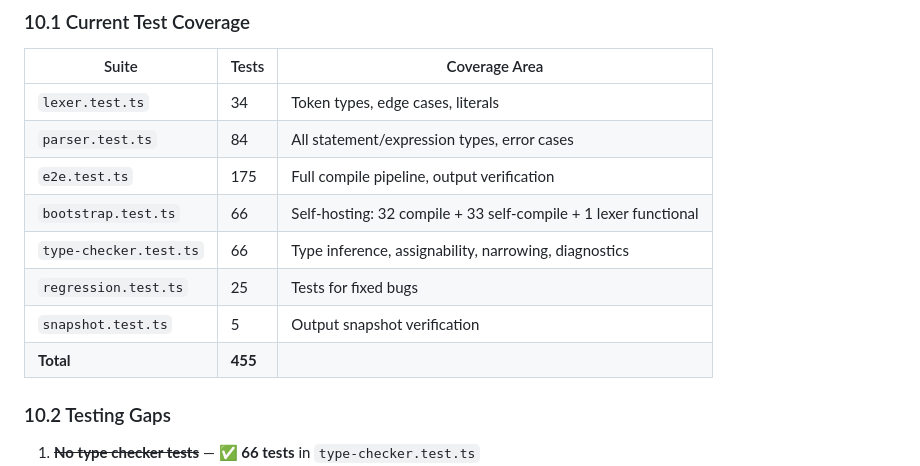
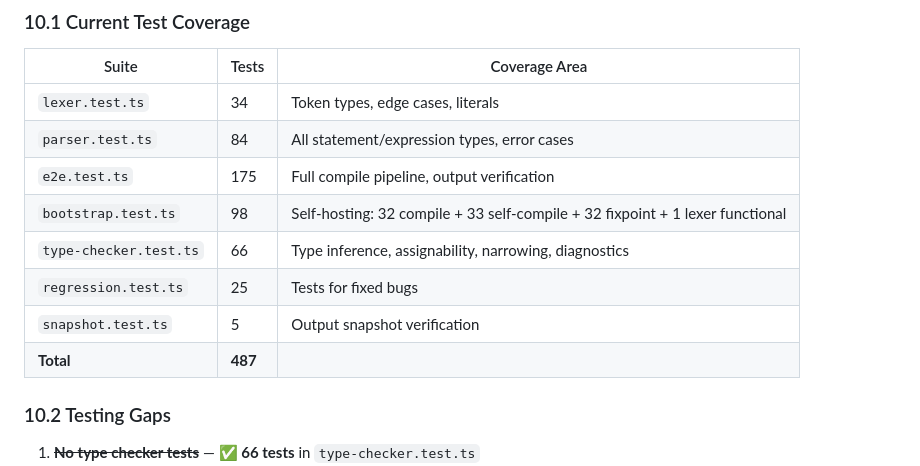
Before and after one commit to isma-is-dev/Nodeon, a Markdown page: audit.md, the part around one of its changes. Rendered like a GitHub page.

```diff
--- a/audit.md
+++ b/audit.md
@@ -539,11 +532,11 @@ Current watch only watches the entry file's directory. Should:
 | `lexer.test.ts` | 34 | Token types, edge cases, literals |
 | `parser.test.ts` | 84 | All statement/expression types, error cases |
 | `e2e.test.ts` | 175 | Full compile pipeline, output verification |
-| `bootstrap.test.ts` | 66 | Self-hosting: 32 compile + 33 self-compile + 1 lexer functional |
+| `bootstrap.test.ts` | 98 | Self-hosting: 32 compile + 33 self-compile + 32 fixpoint + 1 lexer functional |
 | `type-checker.test.ts` | 66 | Type inference, assignability, narrowing, diagnostics |
 | `regression.test.ts` | 25 | Tests for fixed bugs |
 | `snapshot.test.ts` | 5 | Output snapshot verification |
-| **Total** | **455** | |
+| **Total** | **487** | |
 
 ### 10.2 Testing Gaps
 
```
Also changed, not shown: other parts of audit.md (+26 -33 lines).
